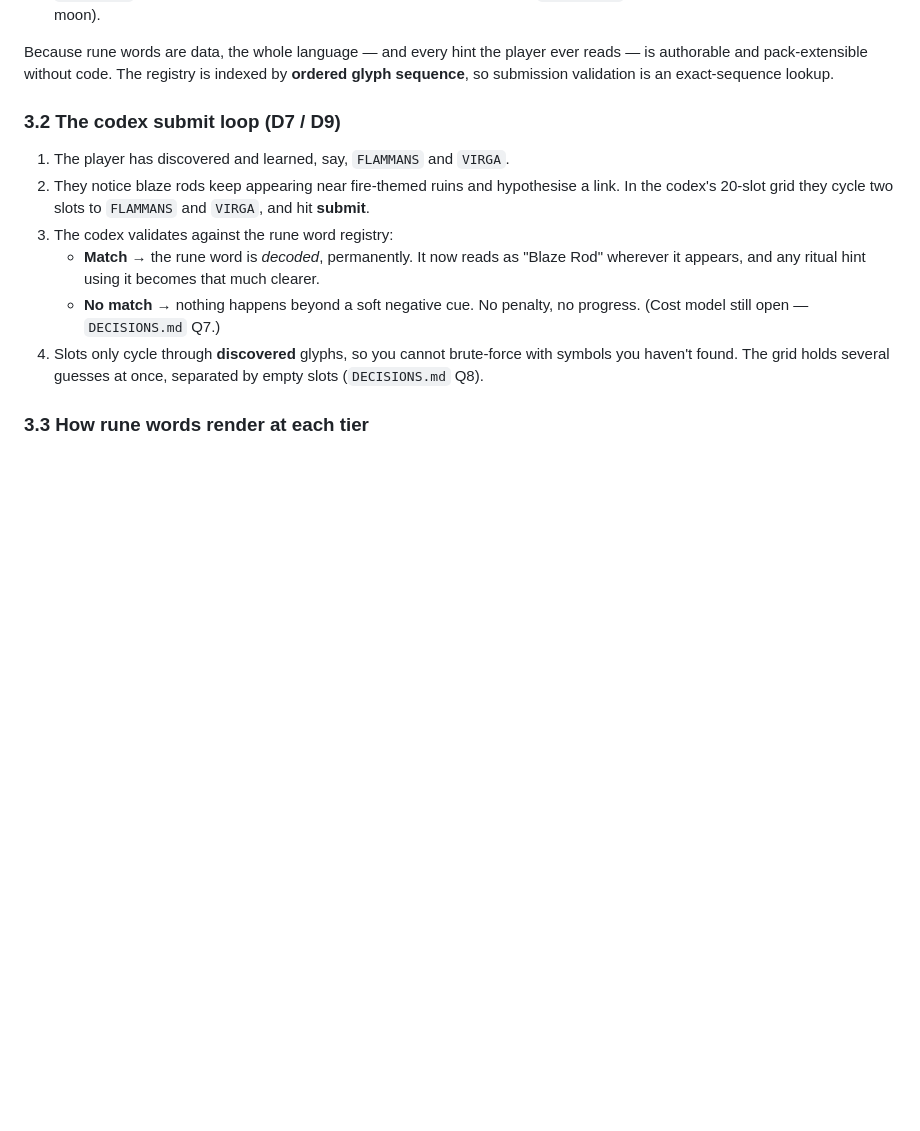
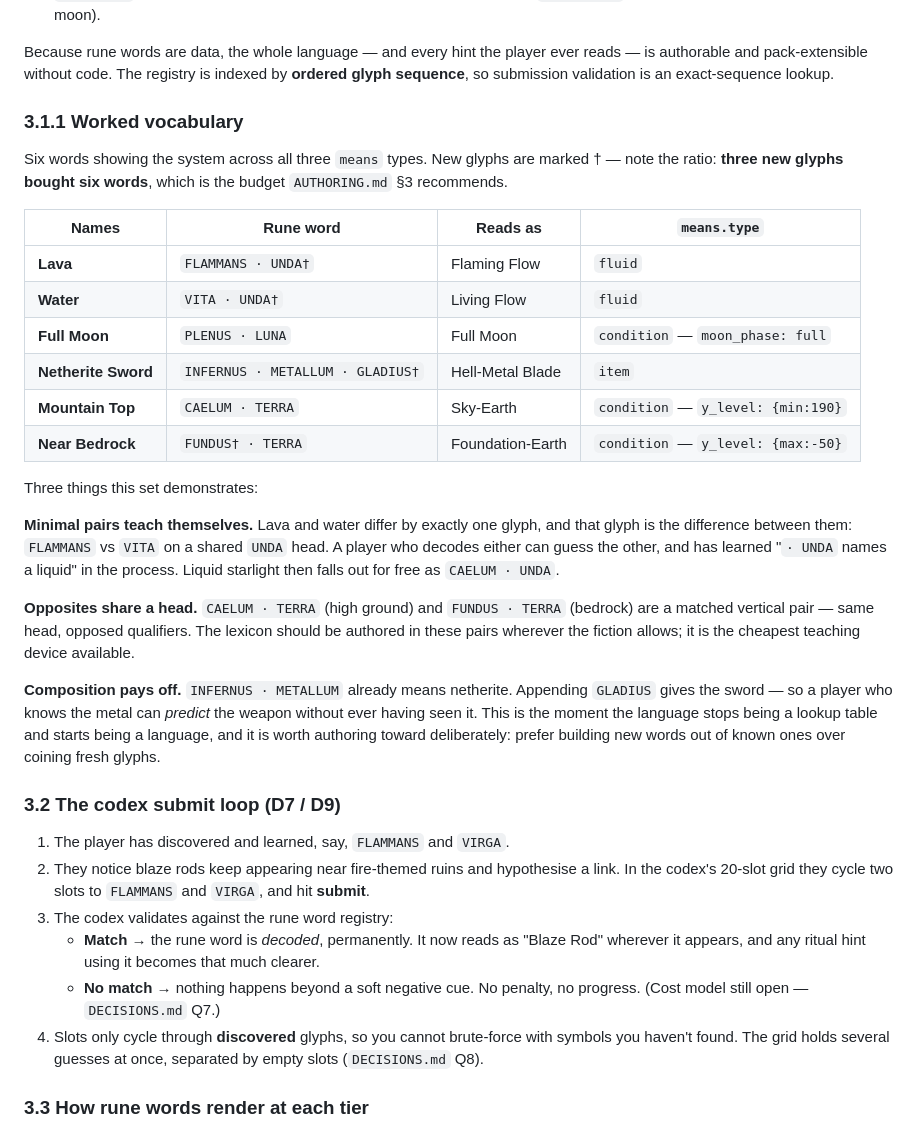
Before and after one commit to YoItSoul/epigraphy, a Markdown page: docs/RUNES.md, the part around one of its changes. GitHub-like rendering; blank space fills up the shorter version.

```diff
--- a/docs/RUNES.md
+++ b/docs/RUNES.md
@@ -181,6 +191,40 @@ the hand codex (D7).
 Because rune words are data, the whole language — and every hint the player ever
 reads — is authorable and pack-extensible without code. The registry is indexed by
 **ordered glyph sequence**, so submission validation is an exact-sequence lookup.
+
+### 3.1.1 Worked vocabulary
+
+Six words showing the system across all three `means` types. New glyphs are marked †
+— note the ratio: **three new glyphs bought six words**, which is the budget
+`AUTHORING.md` §3 recommends.
+
+| Names | Rune word | Reads as | `means.type` |
+|---|---|---|---|
+| **Lava** | `FLAMMANS · UNDA†` | Flaming Flow | `fluid` |
+| **Water** | `VITA · UNDA†` | Living Flow | `fluid` |
+| **Full Moon** | `PLENUS · LUNA` | Full Moon | `condition` — `moon_phase: full` |
+| **Netherite Sword** | `INFERNUS · METALLUM · GLADIUS†` | Hell-Metal Blade | `item` |
+| **Mountain Top** | `CAELUM · TERRA` | Sky-Earth | `condition` — `y_level: {min:190}` |
+| **Near Bedrock** | `FUNDUS† · TERRA` | Foundation-Earth | `condition` — `y_level: {max:-50}` |
+
+Three things this set demonstrates:
+
+**Minimal pairs teach themselves.** Lava and water differ by exactly one glyph, and
+that glyph is the difference between them: `FLAMMANS` vs `VITA` on a shared `UNDA`
+head. A player who decodes either can guess the other, and has learned "`· UNDA`
+names a liquid" in the process. Liquid starlight then falls out for free as
+`CAELUM · UNDA`.
+
+**Opposites share a head.** `CAELUM · TERRA` (high ground) and `FUNDUS · TERRA`
+(bedrock) are a matched vertical pair — same head, opposed qualifiers. The lexicon
+should be authored in these pairs wherever the fiction allows; it is the cheapest
+teaching device available.
+
+**Composition pays off.** `INFERNUS · METALLUM` already means netherite. Appending
+`GLADIUS` gives the sword — so a player who knows the metal can *predict* the
+weapon without ever having seen it. This is the moment the language stops being a
+lookup table and starts being a language, and it is worth authoring toward
+deliberately: prefer building new words out of known ones over coining fresh glyphs.
 
 ### 3.2 The codex submit loop (D7 / D9)
 
```
Also changed, not shown: other parts of docs/RUNES.md (+43 -22 lines), docs/AUTHORING.md (+7 -4 lines), docs/DECISIONS.md (+22 -8 lines).
